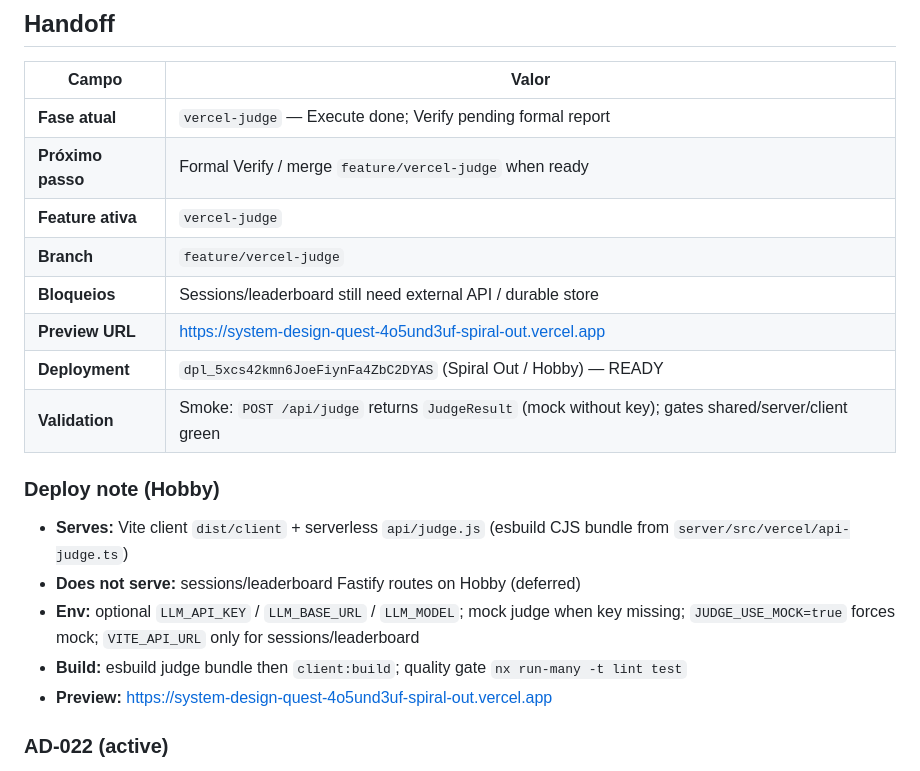
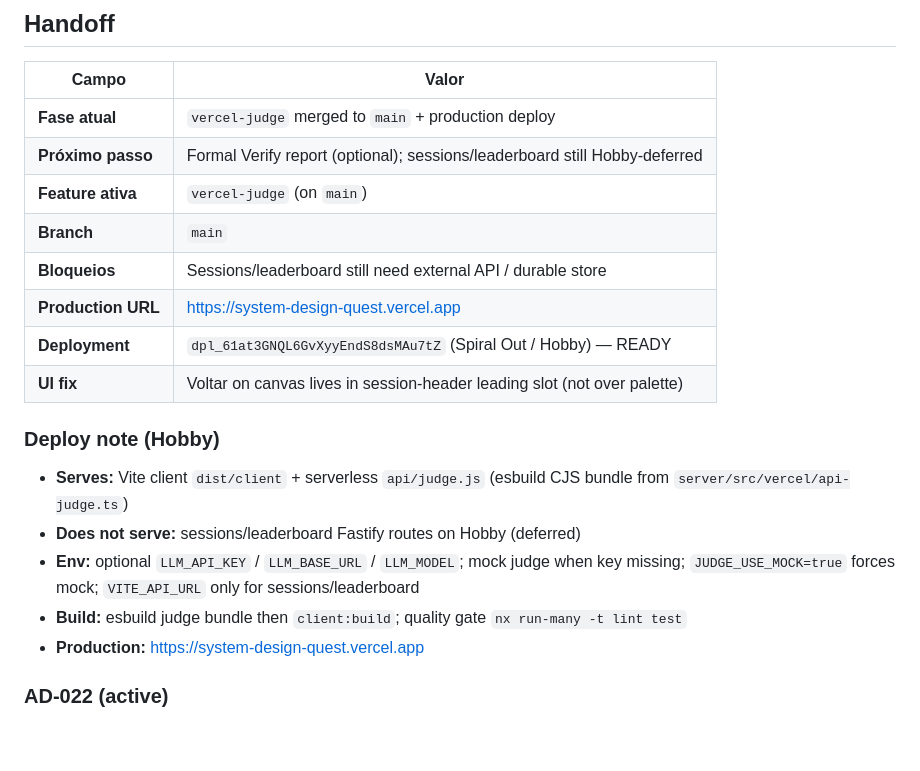
Before and after one commit to IEwerthonDev/system-design-quest, a Markdown page: .specs/STATE.md, the part around the change. GitHub-like rendering; blank space fills up the shorter version.

Commit message:
docs(specs): handoff main merge and production Voltar fix
Co-authored-by: Cursor <cursoragent@cursor.com>

```diff
--- a/.specs/STATE.md
+++ b/.specs/STATE.md
@@ -22,14 +22,14 @@ Jogo educativo no browser para aprender System Design desenhando arquiteturas em
 
 | Campo | Valor |
 | ----- | ----- |
-| **Fase atual** | `vercel-judge` — Execute done; Verify pending formal report |
-| **Próximo passo** | Formal Verify / merge `feature/vercel-judge` when ready |
-| **Feature ativa** | `vercel-judge` |
-| **Branch** | `feature/vercel-judge` |
+| **Fase atual** | `vercel-judge` merged to `main` + production deploy |
+| **Próximo passo** | Formal Verify report (optional); sessions/leaderboard still Hobby-deferred |
+| **Feature ativa** | `vercel-judge` (on `main`) |
+| **Branch** | `main` |
 | **Bloqueios** | Sessions/leaderboard still need external API / durable store |
-| **Preview URL** | https://system-design-quest-4o5und3uf-spiral-out.vercel.app |
-| **Deployment** | `dpl_5xcs42kmn6JoeFiynFa4ZbC2DYAS` (Spiral Out / Hobby) — READY |
-| **Validation** | Smoke: `POST /api/judge` returns `JudgeResult` (mock without key); gates shared/server/client green |
+| **Production URL** | https://system-design-quest.vercel.app |
+| **Deployment** | `dpl_61at3GNQL6GvXyyEndS8dsMAu7tZ` (Spiral Out / Hobby) — READY |
+| **UI fix** | Voltar on canvas lives in session-header leading slot (not over palette) |
 
 ### Deploy note (Hobby)
 
@@ -37,7 +37,7 @@ Jogo educativo no browser para aprender System Design desenhando arquiteturas em
 - **Does not serve:** sessions/leaderboard Fastify routes on Hobby (deferred)
 - **Env:** optional `LLM_API_KEY` / `LLM_BASE_URL` / `LLM_MODEL`; mock judge when key missing; `JUDGE_USE_MOCK=true` forces mock; `VITE_API_URL` only for sessions/leaderboard
 - **Build:** esbuild judge bundle then `client:build`; quality gate `nx run-many -t lint test`
-- **Preview:** https://system-design-quest-4o5und3uf-spiral-out.vercel.app
+- **Production:** https://system-design-quest.vercel.app
 
 ### AD-022 (active)
 
```
